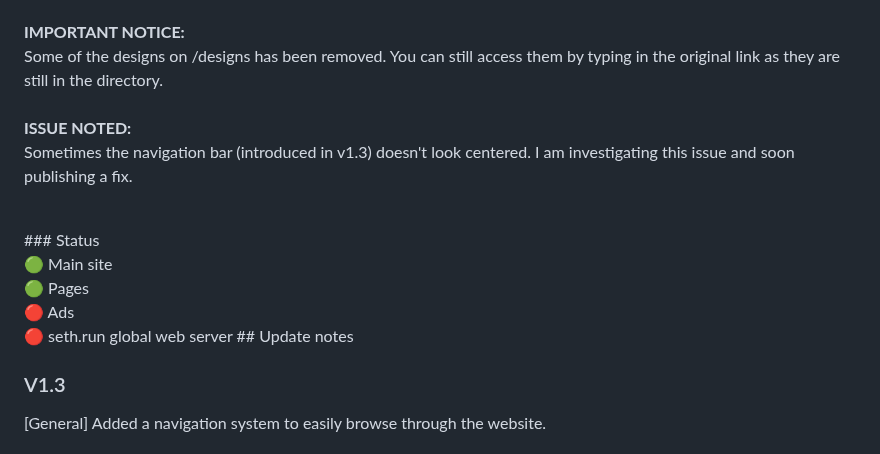
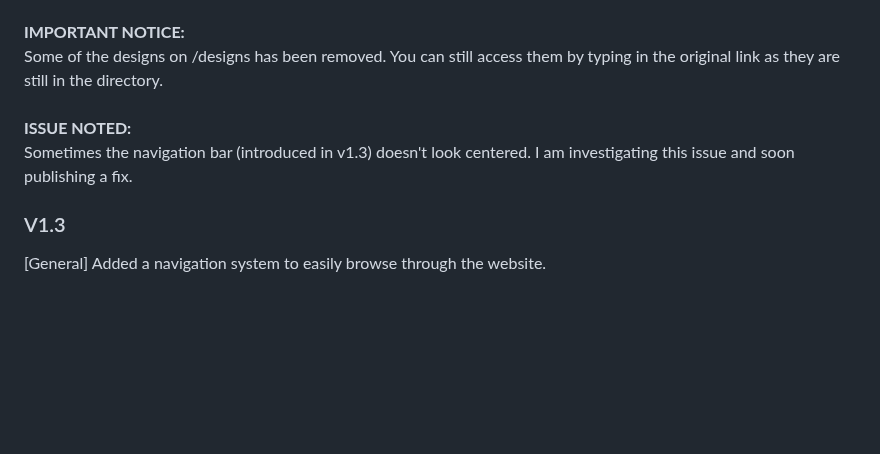
Before and after one commit to Pitchstep/seth.run, a Markdown page: README.md, the part around the change. Drawn GitHub-style; blank space fills up the shorter version.

```diff
--- a/README.md
+++ b/README.md
@@ -9,15 +9,7 @@ seth.run's Alpha site is now live! Check it out at https://seth.run/alpha.
 Some of the designs on /designs has been removed. You can still access them by typing in the original link as they are still in the directory.<br>
 <br>
 **ISSUE NOTED:**<br>
-Sometimes the navigation bar (introduced in v1.3) doesn't look centered. I am investigating this issue and soon publishing a fix.
-
-<br>
-### Status <br>
-🟢 Main site<br>
-🟢 Pages<br>
-🔴 Ads<br>
-🔴 seth.run global web server
-## Update notes
+Sometimes the navigation bar (introduced in v1.3) doesn't look centered. I am investigating this issue and soon publishing a fix.<br>
 
 ### V1.3
 [General] Added a navigation system to easily browse through the website.
```
